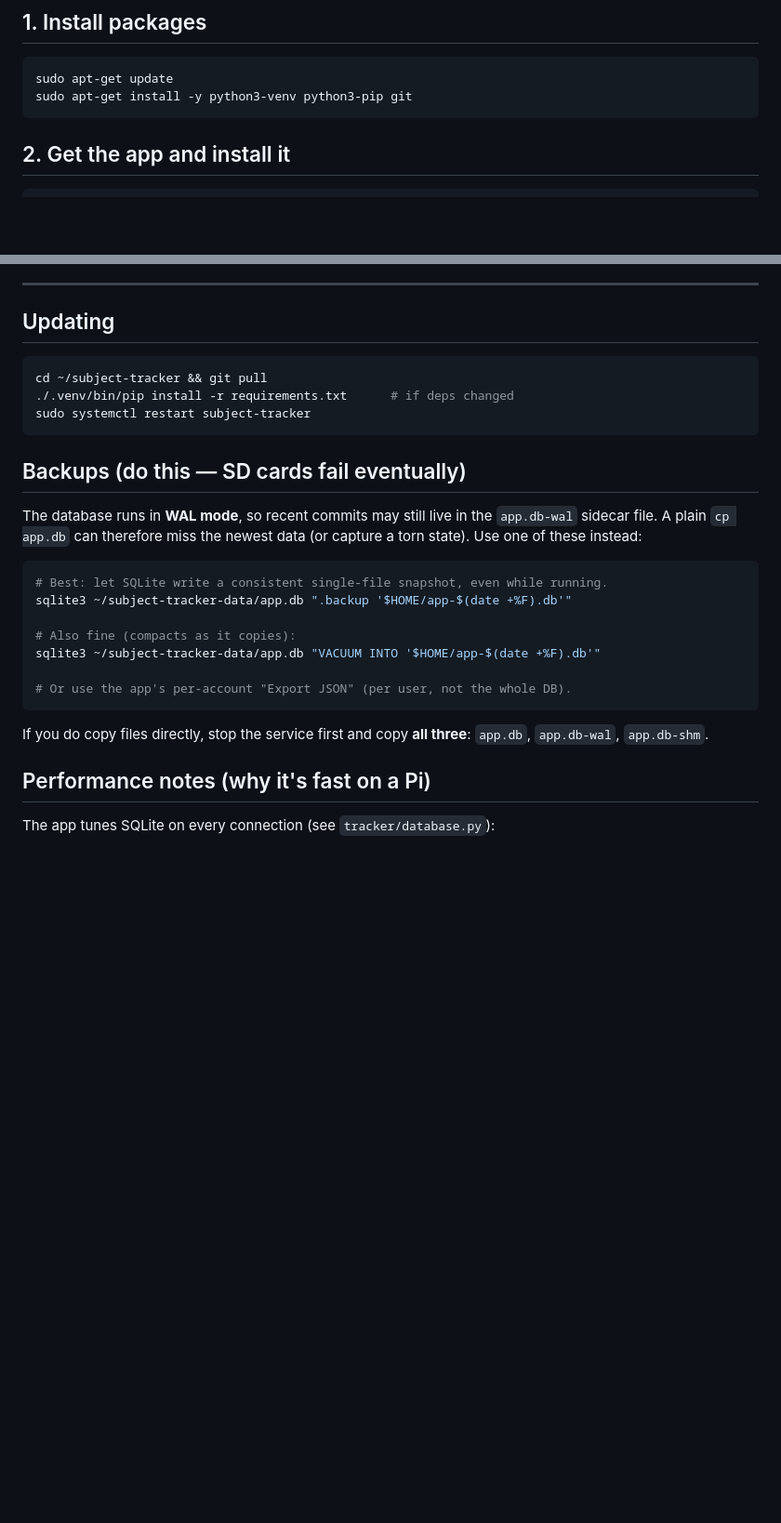
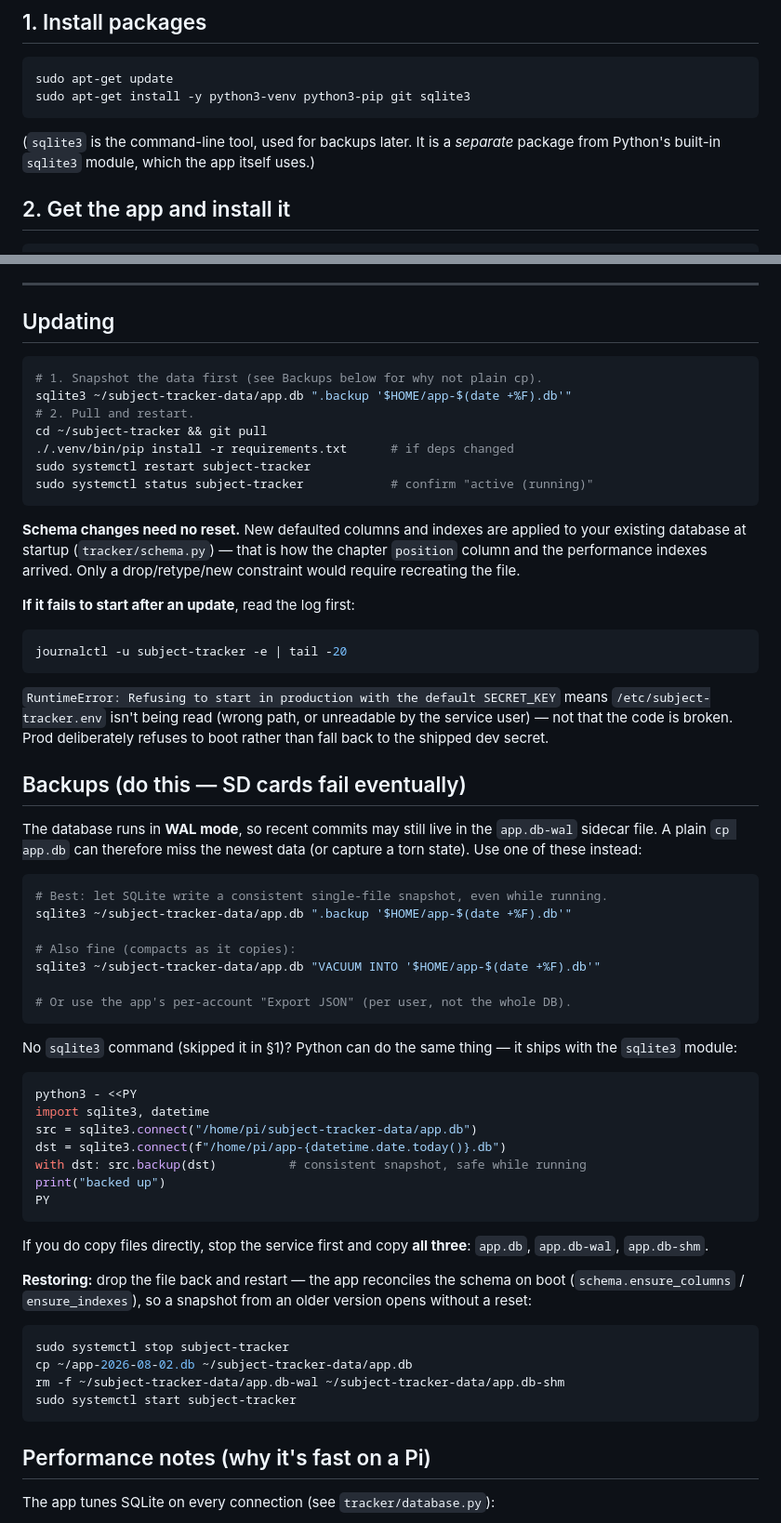
Before and after one commit to gunjangnsharma/subject-tracker, a Markdown page: docs/DEPLOY_RASPBERRY_PI.md, 2 parts joined by grey strips. Shown at 93% size. Drawn GitHub-style; blank space fills up the shorter version.

Commit message:
docs: fix Pi guide gaps found auditing it against the current code
Audited docs/DEPLOY_RASPBERRY_PI.md after the WAL/index change. The
deployment mechanics are still correct (systemd + waitress + absolute
SUBJECT_TRACKER_DB outside the project folder), but the backup advice I
added in the perf commit had a hole:

- The `sqlite3 ... ".backup"` commands need /usr/bin/sqlite3, which is a
  SEPARATE apt package from Python's built-in sqlite3 module. Step 1 only
  installed python3-venv/pip/git, so the documented backup command would
  have failed with "command not found" on a fresh Pi. Added sqlite3 to the
  install list, with a note on why both exist.
- Added a Python-only backup fallback (sqlite3.Connection.backup) for
  anyone who skips that package. Verified it produces a snapshot with all
  rows and indexes intact.
- Added restore instructions, including removing stale -wal/-shm sidecars.
  Verified a restored snapshot logs in and serves /today under prod.
- Updating now says to snapshot BEFORE pulling (the old cp-based habit is
  exactly what you'd fall back on if a pull goes wrong), notes that new
  columns/indexes need no reset, and explains that a boot failure with
  "Refusing to start ... default SECRET_KEY" means the env file isn't being
  read rather than a code fault.

Co-Authored-By: Claude Opus 4.8 <noreply@anthropic.com>

````diff
--- a/docs/DEPLOY_RASPBERRY_PI.md
+++ b/docs/DEPLOY_RASPBERRY_PI.md
@@ -31,8 +31,10 @@ ssh pi@raspberrypi.local        # or ssh pi@<PI_LAN_IP>
 ## 1. Install packages
 ```bash
 sudo apt-get update
-sudo apt-get install -y python3-venv python3-pip git
+sudo apt-get install -y python3-venv python3-pip git sqlite3
 ```
+(`sqlite3` is the command-line tool, used for backups later. It is a *separate*
+package from Python's built-in `sqlite3` module, which the app itself uses.)
 
 ## 2. Get the app and install it
 ```bash
@@ -134,10 +136,28 @@ so use HTTPS and strong passwords.
 
 ## Updating
 ```bash
+# 1. Snapshot the data first (see Backups below for why not plain cp).
+sqlite3 ~/subject-tracker-data/app.db ".backup '$HOME/app-$(date +%F).db'"
+# 2. Pull and restart.
 cd ~/subject-tracker && git pull
 ./.venv/bin/pip install -r requirements.txt      # if deps changed
 sudo systemctl restart subject-tracker
+sudo systemctl status subject-tracker            # confirm "active (running)"
 ```
+
+**Schema changes need no reset.** New defaulted columns and indexes are applied to
+your existing database at startup (`tracker/schema.py`) — that is how the chapter
+`position` column and the performance indexes arrived. Only a drop/retype/new
+constraint would require recreating the file.
+
+**If it fails to start after an update**, read the log first:
+```bash
+journalctl -u subject-tracker -e | tail -20
+```
+`RuntimeError: Refusing to start in production with the default SECRET_KEY` means
+`/etc/subject-tracker.env` isn't being read (wrong path, or unreadable by the
+service user) — not that the code is broken. Prod deliberately refuses to boot
+rather than fall back to the shipped dev secret.
 
 ## Backups (do this — SD cards fail eventually)
 
@@ -155,8 +175,30 @@ sqlite3 ~/subject-tracker-data/app.db "VACUUM INTO '$HOME/app-$(date +%F).db'"
 # Or use the app's per-account "Export JSON" (per user, not the whole DB).
 ```
 
+No `sqlite3` command (skipped it in §1)? Python can do the same thing — it ships
+with the `sqlite3` module:
+```bash
+python3 - <<PY
+import sqlite3, datetime
+src = sqlite3.connect("/home/pi/subject-tracker-data/app.db")
+dst = sqlite3.connect(f"/home/pi/app-{datetime.date.today()}.db")
+with dst: src.backup(dst)          # consistent snapshot, safe while running
+print("backed up")
+PY
+```
+
 If you do copy files directly, stop the service first and copy **all three**:
 `app.db`, `app.db-wal`, `app.db-shm`.
+
+**Restoring:** drop the file back and restart — the app reconciles the schema on
+boot (`schema.ensure_columns` / `ensure_indexes`), so a snapshot from an older
+version opens without a reset:
+```bash
+sudo systemctl stop subject-tracker
+cp ~/app-2026-08-02.db ~/subject-tracker-data/app.db
+rm -f ~/subject-tracker-data/app.db-wal ~/subject-tracker-data/app.db-shm
+sudo systemctl start subject-tracker
+```
 
 ## Performance notes (why it's fast on a Pi)
 The app tunes SQLite on every connection (see `tracker/database.py`):
````
